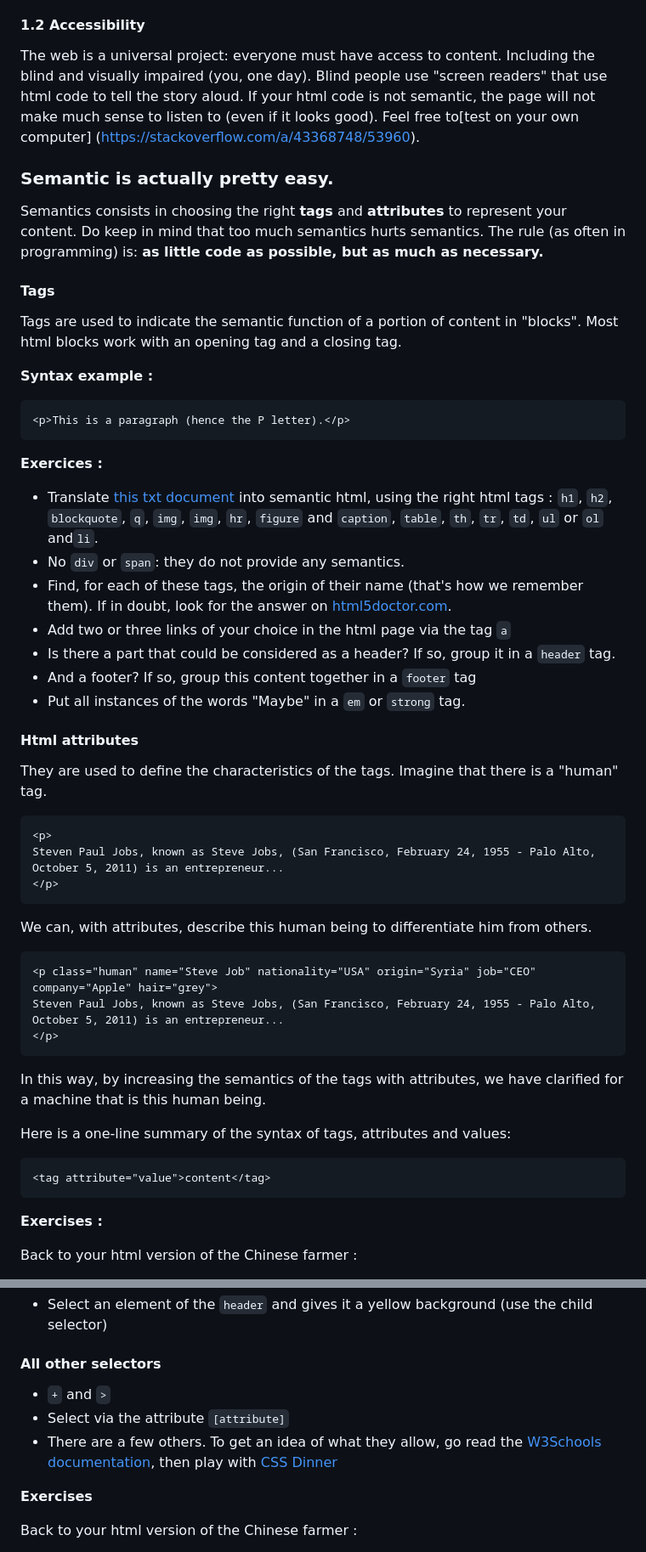
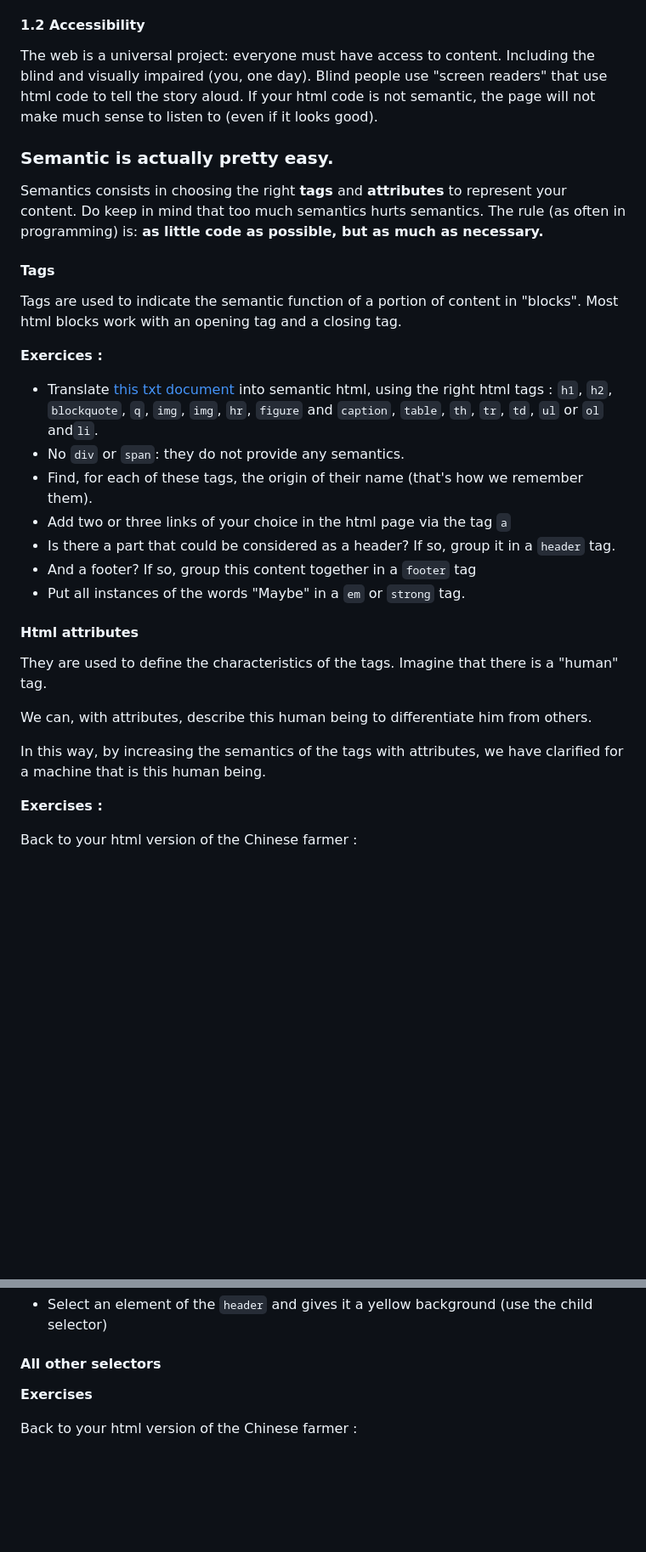
Before and after one commit to oanagrecu/progressiveEnhancement, a Markdown page: README.md, 2 parts joined by grey strips. Shown at 85% size. GitHub-like rendering; blank space fills up the shorter version.

````diff
--- a/README.md
+++ b/README.md
@@ -33,6 +29,6 @@ Using powerful algorithms, Google reads and analyzes the HTML content of each pa
 
 #### 1.2 Accessibility
-The web is a universal project: everyone must have access to content. Including the blind and visually impaired (you, one day). Blind people use "screen readers" that use html code to tell the story aloud. If your html code is not semantic, the page will not make much sense to listen to (even if it looks good). Feel free to[test on your own computer] (https://stackoverflow.com/a/43368748/53960).
+The web is a universal project: everyone must have access to content. Including the blind and visually impaired (you, one day). Blind people use "screen readers" that use html code to tell the story aloud. If your html code is not semantic, the page will not make much sense to listen to (even if it looks good).
 
 ### Semantic is actually pretty easy.
 
@@ -41,49 +37,25 @@ Semantics consists in choosing the right **tags** and **attributes** to represen
 #### Tags
 Tags are used to indicate the semantic function of a portion of content in "blocks". Most html blocks work with an opening tag and a closing tag.
 
-**Syntax example :**
-
-```html
-<p>This is a paragraph (hence the P letter).</p>
-```
-
 **Exercices :**
 
 - Translate [this txt document](doc-the-chinese-farmer.txt) into semantic html, using the right html tags :  `h1`, `h2`, `blockquote`, `q`, `img`, `img`, `hr`, `figure` and `caption`, `table`, `th`, `tr`, `td`, `ul` or `ol` and`li`.
 - No `div` or `span`: they do not provide any semantics.
-- Find, for each of these tags, the origin of their name (that's how we remember them). If in doubt, look for the answer on [html5doctor.com](http://html5doctor.com).
+- Find, for each of these tags, the origin of their name (that's how we remember them).
 - Add two or three links of your choice in the html page via the tag `a`
 - Is there a part that could be considered as a header? If so, group it in a `header` tag.
 - And a footer? If so, group this content together in a `footer` tag
 - Put all instances of the words "Maybe" in a  `em` or `strong` tag.
 
 
-
-
 #### Html attributes
 They are used to define the characteristics of the tags.  Imagine that there is a "human" tag.
 
-```html
-<p>
-Steven Paul Jobs, known as Steve Jobs, (San Francisco, February 24, 1955 - Palo Alto, October 5, 2011) is an entrepreneur...
-</p>
-```
 
 We can, with attributes, describe this human being to differentiate him from others.
 
-```html
-<p class="human" name="Steve Job" nationality="USA" origin="Syria" job="CEO" company="Apple" hair="grey">
-Steven Paul Jobs, known as Steve Jobs, (San Francisco, February 24, 1955 - Palo Alto, October 5, 2011) is an entrepreneur...
-</p>
-```
 
 In this way, by increasing the semantics of the tags with attributes, we have clarified for a machine that is this human being.
-
-Here is a one-line summary of the syntax of tags, attributes and values:
-
-```html
-<tag attribute="value">content</tag>
-```
 
 **Exercises :**
 
@@ -207,10 +136,6 @@ Back to your html version of the Chinese farmer :
 
 #### All other selectors
 
--  `+` and `>`
--  	Select via the attribute `[attribute]`
--   There are a few others. To get an idea of what they allow, go read the [W3Schools documentation](https://www.w3schools.com/cssref/css_selectors.asp), then play with [CSS Dinner](http://flukeout.github.io/)
-
 **Exercises**
 
 Back to your html version of the Chinese farmer :
````
Also changed, not shown: other parts of README.md (+2 -63 lines).
